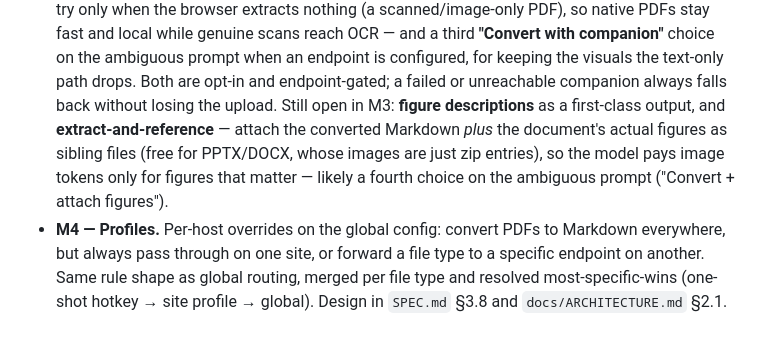
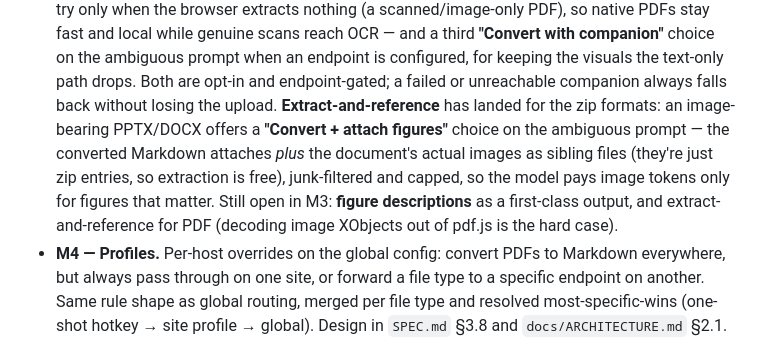
Before and after one commit to jtrachtenberg/decant, a Markdown page: README.md, the part around the change. Rendered like a GitHub page.

Commit message:
docs: extract-and-reference status in roadmap and smoke checklist
Co-Authored-By: Claude Opus 4.8 <noreply@anthropic.com>

```diff
--- a/README.md
+++ b/README.md
@@ -215,12 +215,14 @@ on it fall back gracefully (in-browser conversion or passthrough).
   companion"** choice on the ambiguous prompt when an endpoint is configured,
   for keeping the visuals the text-only path drops. Both are opt-in and
   endpoint-gated; a failed or unreachable companion always falls back without
-  losing the upload. Still open in M3: **figure descriptions** as a
-  first-class output, and **extract-and-reference** — attach the converted
-  Markdown *plus* the document's actual figures as sibling files (free for
-  PPTX/DOCX, whose images are just zip entries), so the model pays image
-  tokens only for figures that matter — likely a fourth choice on the
-  ambiguous prompt ("Convert + attach figures").
+  losing the upload. **Extract-and-reference** has landed for the zip
+  formats: an image-bearing PPTX/DOCX offers a **"Convert + attach figures"**
+  choice on the ambiguous prompt — the converted Markdown attaches *plus* the
+  document's actual images as sibling files (they're just zip entries, so
+  extraction is free), junk-filtered and capped, so the model pays image
+  tokens only for figures that matter. Still open in M3: **figure
+  descriptions** as a first-class output, and extract-and-reference for PDF
+  (decoding image XObjects out of pdf.js is the hard case).
 - **M4 — Profiles.** Per-host overrides on the global config: convert PDFs to
   Markdown everywhere, but always pass through on one site, or forward a file
   type to a specific endpoint on another. Same rule shape as global routing,
```
Also changed, not shown: docs/smoke-checklist.md (+4 -0 lines).
